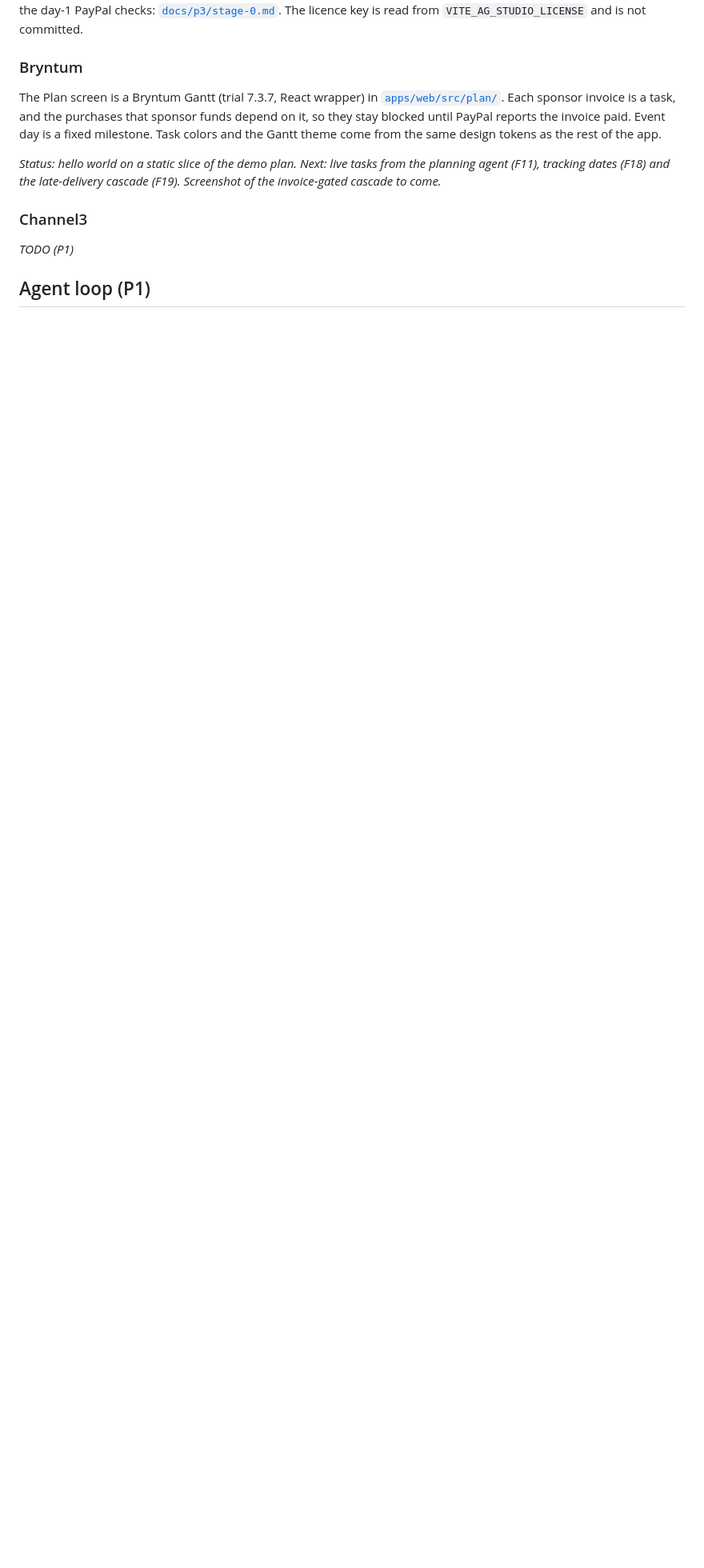
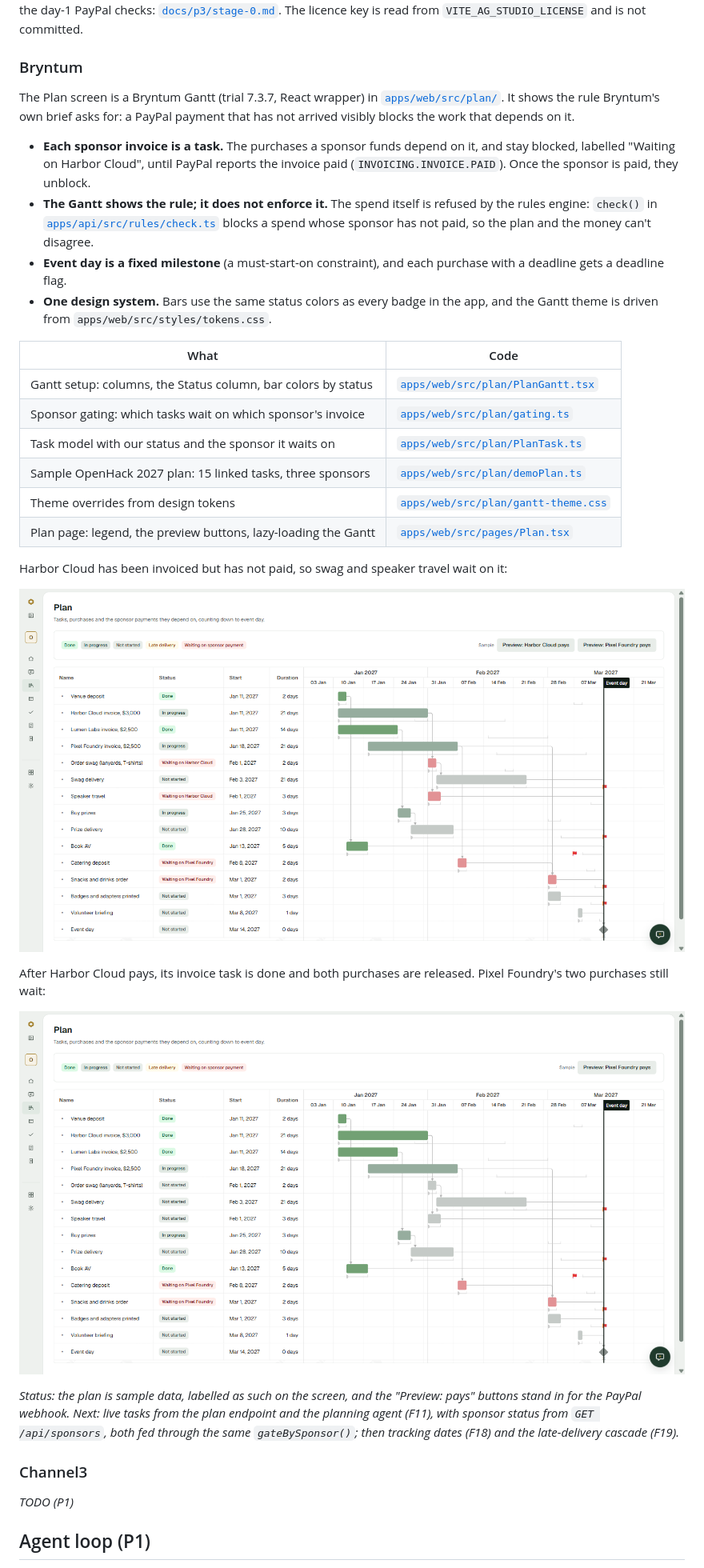
Before and after one commit to ketutezraugm/leonid, a Markdown page: README.md, the part around the change. Shown at 80% size. Rendered like a GitHub page; pictures changed too: docs/p4/screenshots/plan-sponsor-paid.png (added), docs/p4/screenshots/plan-waiting-on-sponsor.png (added); blank space fills up the shorter version.

Commit message:
docs(readme): Bryntum section with the sponsor-gated plan, code paths and screenshots (F11, P4)

```diff
--- a/README.md
+++ b/README.md
@@ -76,9 +76,31 @@ The Stage 2 write-up, with how the cross-filtering works and what is still sampl
 
 ### Bryntum
 
-The Plan screen is a Bryntum Gantt (trial 7.3.7, React wrapper) in [`apps/web/src/plan/`](apps/web/src/plan/). Each sponsor invoice is a task, and the purchases that sponsor funds depend on it, so they stay blocked until PayPal reports the invoice paid. Event day is a fixed milestone. Task colors and the Gantt theme come from the same design tokens as the rest of the app.
+The Plan screen is a Bryntum Gantt (trial 7.3.7, React wrapper) in [`apps/web/src/plan/`](apps/web/src/plan/). It shows the rule Bryntum's own brief asks for: a PayPal payment that has not arrived visibly blocks the work that depends on it.
 
-_Status: hello world on a static slice of the demo plan. Next: live tasks from the planning agent (F11), tracking dates (F18) and the late-delivery cascade (F19). Screenshot of the invoice-gated cascade to come._
+- **Each sponsor invoice is a task.** The purchases a sponsor funds depend on it, and stay blocked, labelled "Waiting on Harbor Cloud", until PayPal reports the invoice paid (`INVOICING.INVOICE.PAID`). Once the sponsor is paid, they unblock.
+- **The Gantt shows the rule; it does not enforce it.** The spend itself is refused by the rules engine: `check()` in [`apps/api/src/rules/check.ts`](apps/api/src/rules/check.ts) blocks a spend whose sponsor has not paid, so the plan and the money can't disagree.
+- **Event day is a fixed milestone** (a must-start-on constraint), and each purchase with a deadline gets a deadline flag.
+- **One design system.** Bars use the same status colors as every badge in the app, and the Gantt theme is driven from `apps/web/src/styles/tokens.css`.
+
+| What                                                           | Code                                                                     |
+| -------------------------------------------------------------- | ------------------------------------------------------------------------ |
+| Gantt setup: columns, the Status column, bar colors by status  | [`apps/web/src/plan/PlanGantt.tsx`](apps/web/src/plan/PlanGantt.tsx)     |
+| Sponsor gating: which tasks wait on which sponsor's invoice    | [`apps/web/src/plan/gating.ts`](apps/web/src/plan/gating.ts)             |
+| Task model with our status and the sponsor it waits on         | [`apps/web/src/plan/PlanTask.ts`](apps/web/src/plan/PlanTask.ts)         |
+| Sample OpenHack 2027 plan: 15 linked tasks, three sponsors     | [`apps/web/src/plan/demoPlan.ts`](apps/web/src/plan/demoPlan.ts)         |
+| Theme overrides from design tokens                             | [`apps/web/src/plan/gantt-theme.css`](apps/web/src/plan/gantt-theme.css) |
+| Plan page: legend, the preview buttons, lazy-loading the Gantt | [`apps/web/src/pages/Plan.tsx`](apps/web/src/pages/Plan.tsx)             |
+
+Harbor Cloud has been invoiced but has not paid, so swag and speaker travel wait on it:
+
+![Plan: purchases waiting on Harbor Cloud's invoice](docs/p4/screenshots/plan-waiting-on-sponsor.png)
+
+After Harbor Cloud pays, its invoice task is done and both purchases are released. Pixel Foundry's two purchases still wait:
+
+![Plan: Harbor Cloud paid, its purchases released](docs/p4/screenshots/plan-sponsor-paid.png)
+
+_Status: the plan is sample data, labelled as such on the screen, and the "Preview: <sponsor> pays" buttons stand in for the PayPal webhook. Next: live tasks from the plan endpoint and the planning agent (F11), with sponsor status from `GET /api/sponsors`, both fed through the same `gateBySponsor()`; then tracking dates (F18) and the late-delivery cascade (F19)._
 
 ### Channel3
 
```
